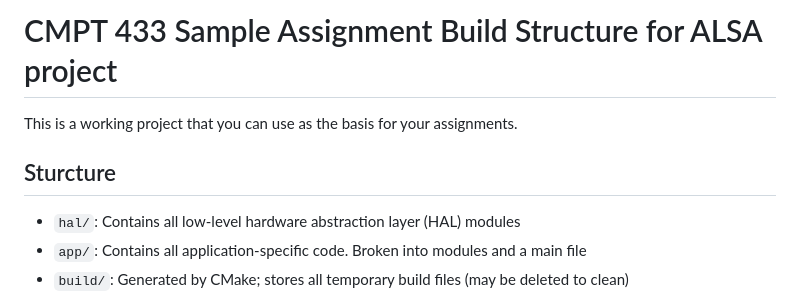
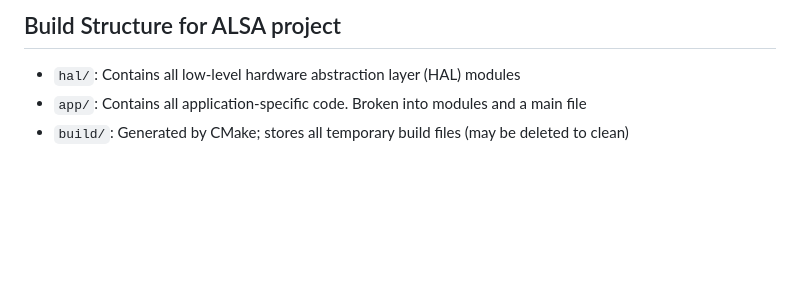
Before and after one commit to dparaiso/BeatBox, a Markdown page: README.md, the part around the change. Rendered like a GitHub page; blank space fills up the shorter version.

```diff
--- a/README.md
+++ b/README.md
@@ -1,8 +1,4 @@
-# CMPT 433 Sample Assignment Build Structure for ALSA project
-
-This is a working project that you can use as the basis for your assignments.
-
-## Sturcture
+##  Build Structure for ALSA project
 
 - `hal/`: Contains all low-level hardware abstraction layer (HAL) modules
 - `app/`: Contains all application-specific code. Broken into modules and a main file
```
